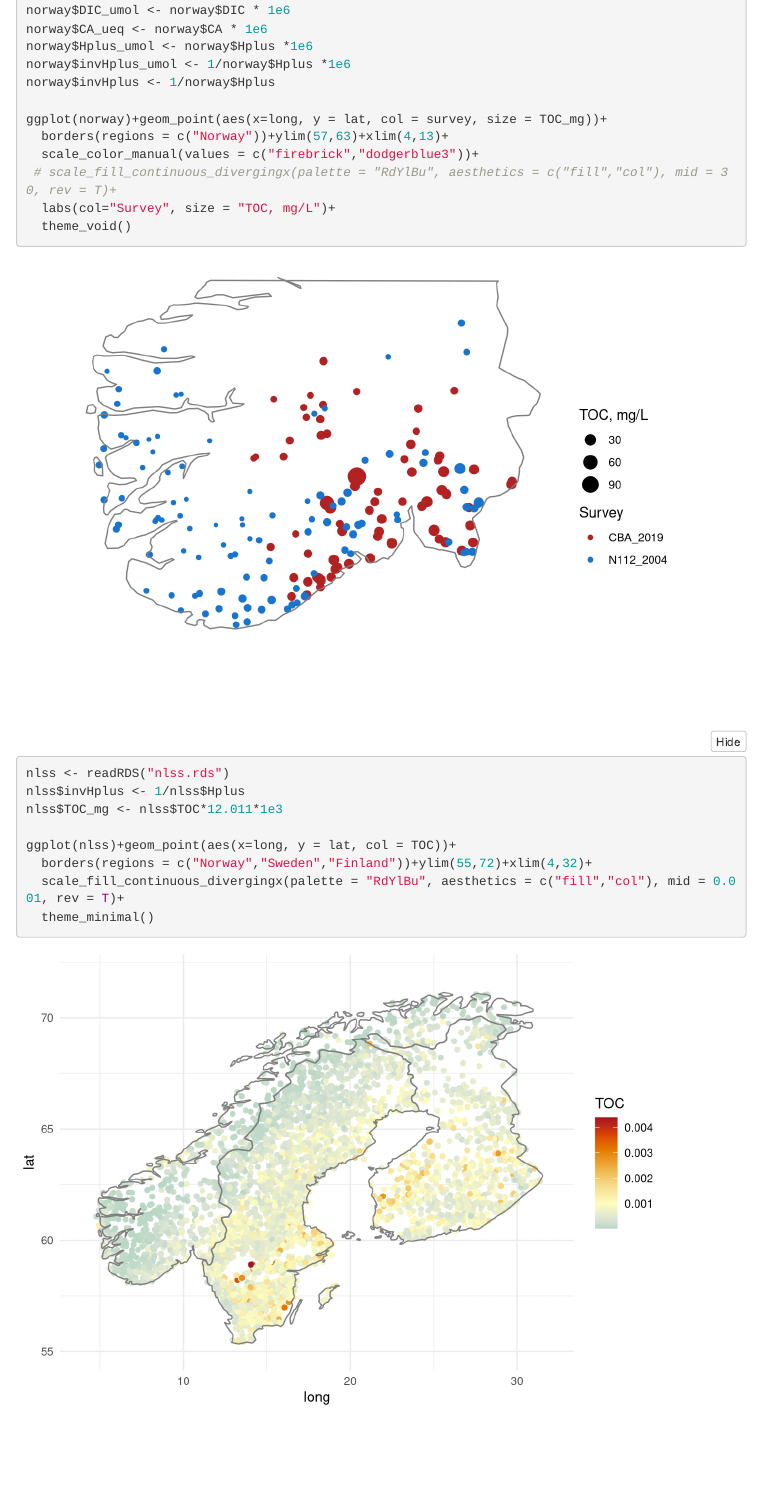
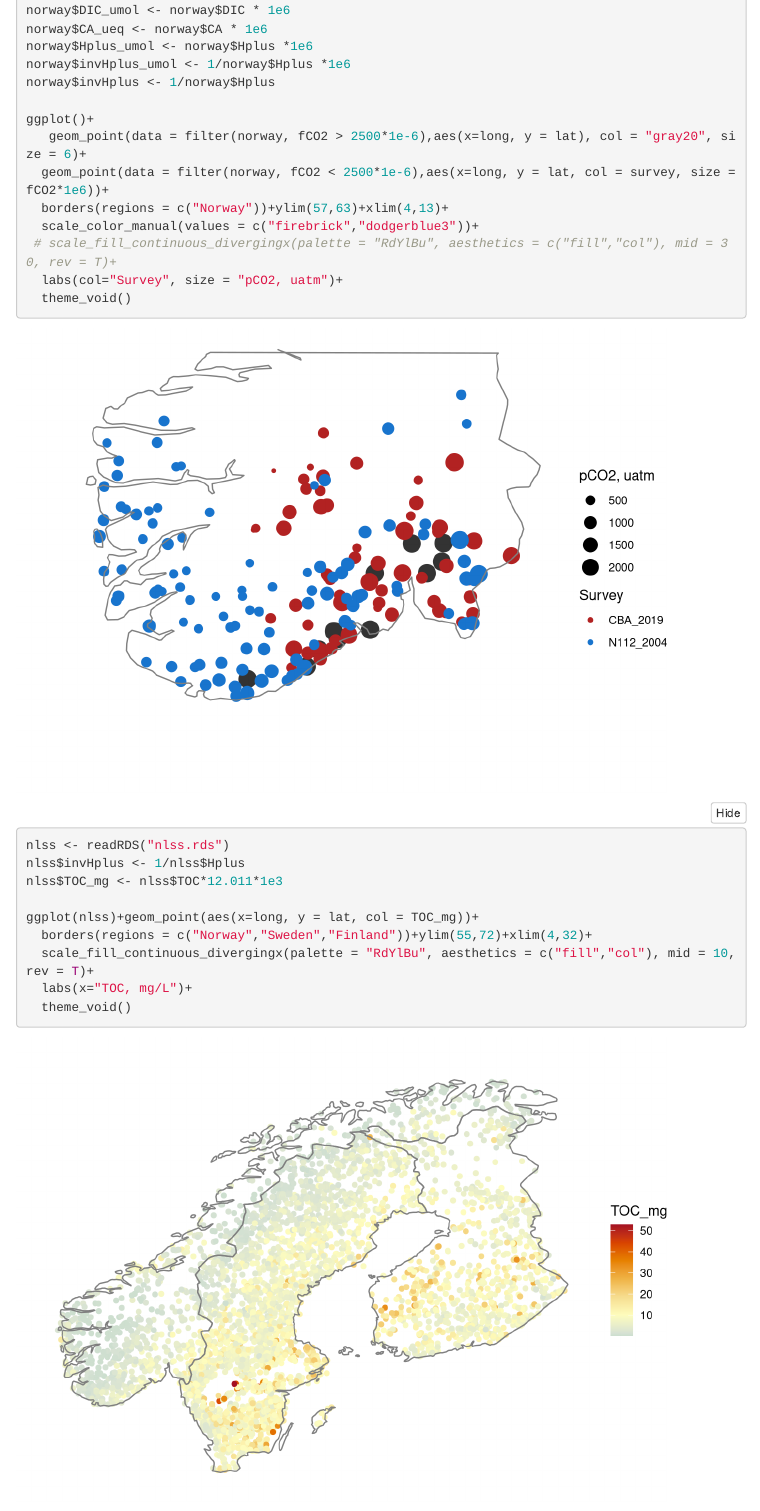
Before and after one commit to CamilMC/fCO2, an R Markdown document (Supplementary_information.Rmd): the page in a window 1100 px wide, from 1070 px down. Rendered offline with R 4.5, knitr and Pandoc, with nearby package versions; folded parts are opened; some code elsewhere in the file could not run offline; a font, style sheet, LaTeX package, included part or bibliography that could not be used is replaced or left out; menus at the side of the page are left out.

Commit message:
Another map

````diff
--- a/Supplementary_information.Rmd
+++ b/Supplementary_information.Rmd
@@ -72,11 +72,13 @@ norway$Hplus_umol <- norway$Hplus *1e6
 norway$invHplus_umol <- 1/norway$Hplus *1e6
 norway$invHplus <- 1/norway$Hplus
 
-ggplot(norway)+geom_point(aes(x=long, y = lat, col = survey, size = TOC_mg))+
+ggplot()+
+   geom_point(data = filter(norway, fCO2 > 2500*1e-6),aes(x=long, y = lat), col = "gray20", size = 6)+
+  geom_point(data = filter(norway, fCO2 < 2500*1e-6),aes(x=long, y = lat, col = survey, size = fCO2*1e6))+
   borders(regions = c("Norway"))+ylim(57,63)+xlim(4,13)+
   scale_color_manual(values = c("firebrick","dodgerblue3"))+
  # scale_fill_continuous_divergingx(palette = "RdYlBu", aesthetics = c("fill","col"), mid = 30, rev = T)+
-  labs(col="Survey", size = "TOC, mg/L")+
+  labs(col="Survey", size = "pCO2, uatm")+
   theme_void()
 
 ```
@@ -87,10 +89,11 @@ nlss <- readRDS("nlss.rds")
 nlss$invHplus <- 1/nlss$Hplus
 nlss$TOC_mg <- nlss$TOC*12.011*1e3
 
-ggplot(nlss)+geom_point(aes(x=long, y = lat, col = TOC))+
+ggplot(nlss)+geom_point(aes(x=long, y = lat, col = TOC_mg))+
   borders(regions = c("Norway","Sweden","Finland"))+ylim(55,72)+xlim(4,32)+
-  scale_fill_continuous_divergingx(palette = "RdYlBu", aesthetics = c("fill","col"), mid = 0.001, rev = T)+
-  theme_minimal()
+  scale_fill_continuous_divergingx(palette = "RdYlBu", aesthetics = c("fill","col"), mid = 10, rev = T)+
+  labs(x="TOC, mg/L")+
+  theme_void()
 ```
 
 *`r fig_nums("map-nls", "Map of TOC in mg/L in the Northern Lake Survey")`*
````
Also changed, not shown: Supplementary_information.Rmd (8 more changed lines).
